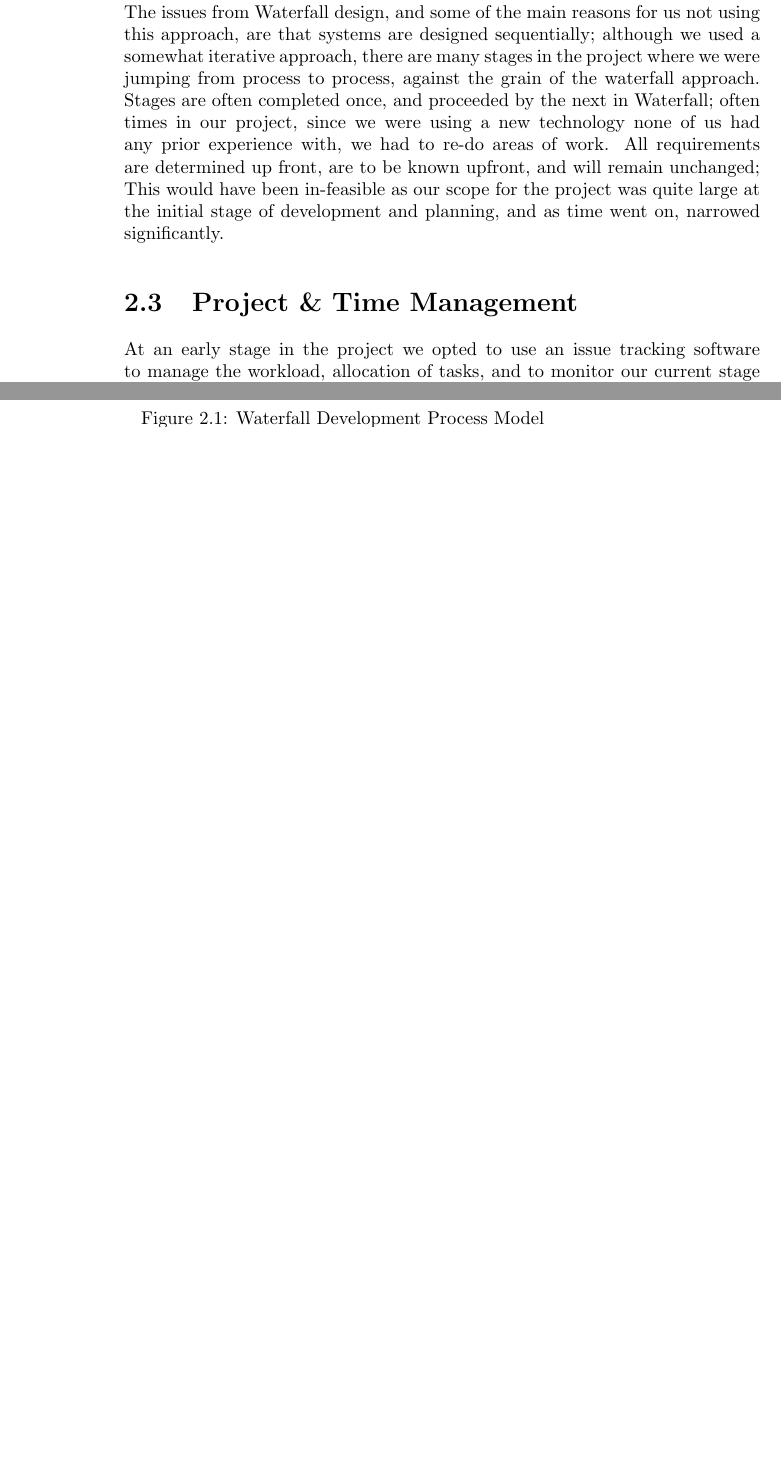
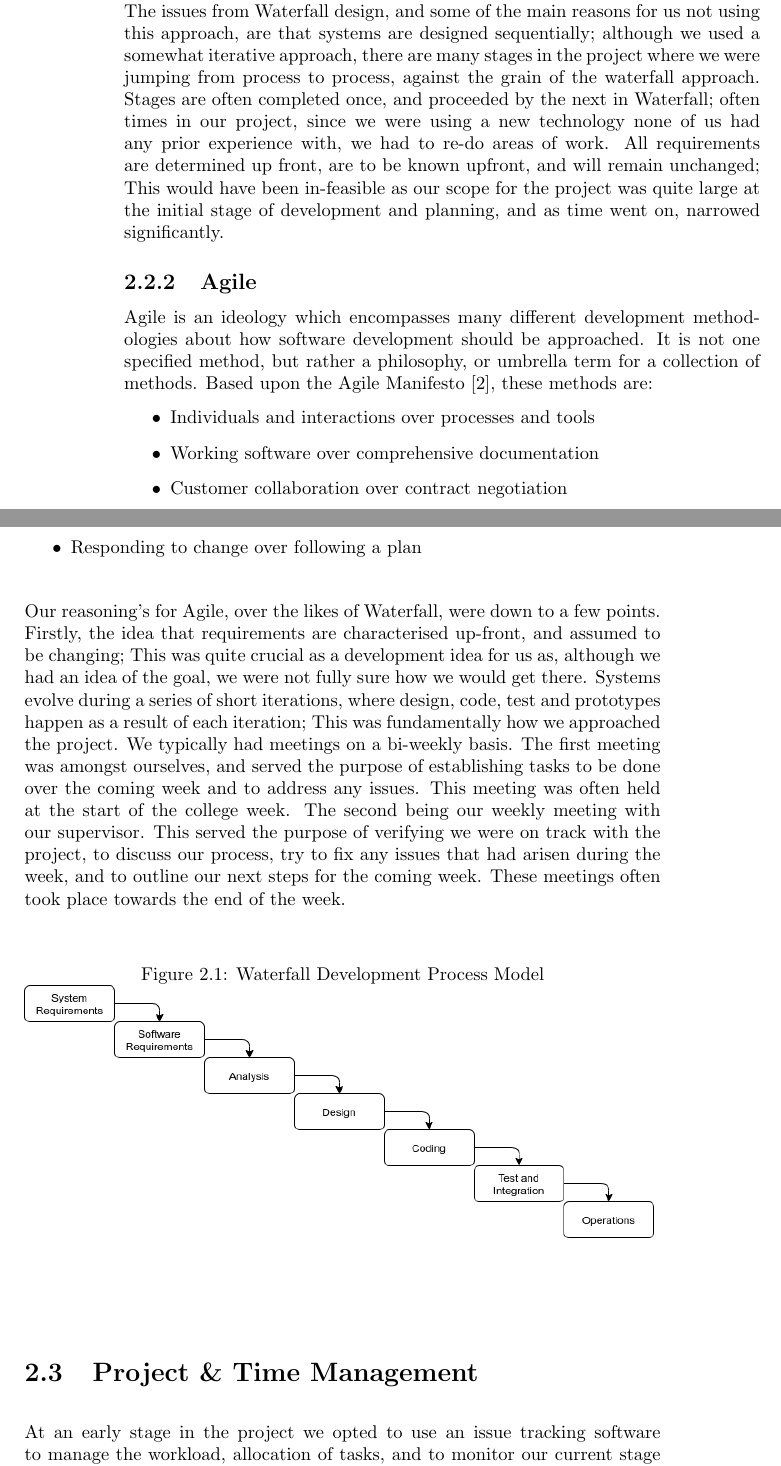
Before and after one commit to isabella232/dissertation, a LaTeX thesis (main.tex, which reads methodology.tex): two parts of pages 10 and 11 of 42, joined at a grey line, cut so that both start at the same text, the shorter picture padded with empty space. Compiled offline with pdfLaTeX.

Commit message:
Update Methodology
Added information on agile in relation to project

Updated References

```diff
--- a/methodology.tex
+++ b/methodology.tex
@@ -12,6 +12,16 @@ In terms of our development method, we feel the approach we took was quite simil
 Waterfall is a software development process which boasts sequential rigidity, big design up front (BDUF), big testing at the end, and a “document everything” approach \cite{palmquist2013parallel}. Waterfall is an iterative approach, which often can be risky, and can potentially invite failure. A recommended approach when working with Waterfall is to run the model at least twice. The reason being is the first run is to be a prototyping run, to better understand what is being asked for. This ensures that what is being developed is what is actually needed \cite{palmquist2013parallel}. See Figure ~\ref{image:waterfallModel}. For our use case and design strategy this was not optional, and would have been quite time costly.
 \\ The issues from Waterfall design, and some of the main reasons for us not using this approach, are that systems are designed sequentially; although we used a somewhat iterative approach, there are many stages in the project where we were jumping from process to process, against the grain of the waterfall approach. Stages are often completed once, and proceeded by the next in Waterfall; often times in our project, since we were using a new technology none of us had any prior experience with, we had to re-do areas of work. All requirements are determined up front, are to be known upfront, and will remain unchanged; This would have been in-feasible as our scope for the project was quite large at the initial stage of development and planning, and as time went on, narrowed significantly.
 
+\subsection{Agile}
+Agile is an ideology which encompasses many different development methodologies about how software development should be approached. It is not one specified method, but rather a philosophy, or umbrella term for a collection of methods. Based upon the Agile Manifesto \cite{fowler2001agile}, these methods are:
+\begin{itemize}
+	\item Individuals and interactions over processes and tools
+	\item Working software over comprehensive documentation
+	\item Customer collaboration over contract negotiation
+	\item Responding to change over following a plan
+\end{itemize}
+Our reasoning's for Agile, over the likes of Waterfall, were down to a few points. Firstly, the idea that requirements are characterised up-front, and assumed to be changing; This was quite crucial as a development idea for us as, although we had an idea of the goal, we were not fully sure how we would get there. Systems evolve during a series of short iterations, where design, code, test and prototypes happen as a result of each iteration; This was fundamentally how we approached the project. We typically had meetings on a bi-weekly basis. The first meeting was amongst ourselves, and served the purpose of establishing tasks to be done over the coming week and to address any issues. This meeting was often held at the start of the college week. The second being our weekly meeting with our supervisor. This served the purpose of verifying we were on track with the project, to discuss our process, try to fix any issues that had arisen during the week, and to outline our next steps for the coming week. These meetings often took place towards the end of the week.
+
 \begin{figure}[h!]
     \caption{Waterfall Development Process Model}
     \label{image:waterfallModel}
```
Also changed, not shown: references.bib (+12 -0 lines), methodology.tex (1 more changed lines).
